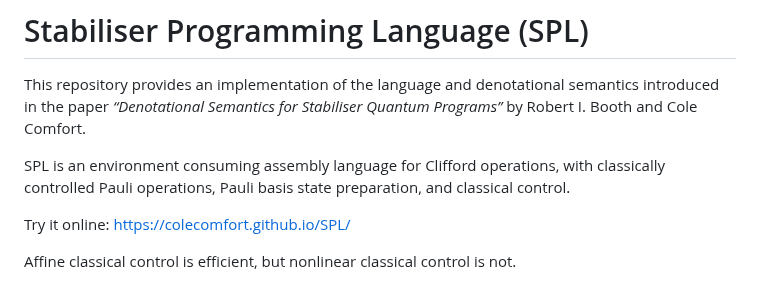
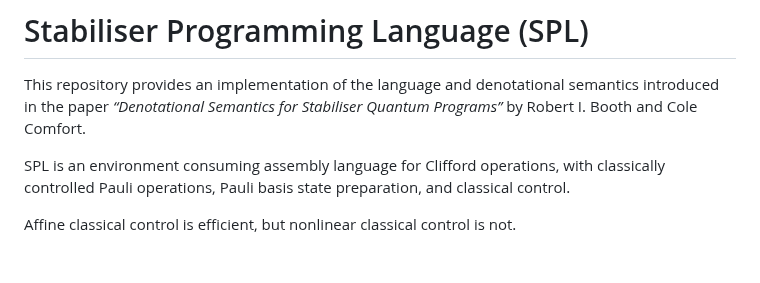
Before and after one commit to ColeComfort/SPL, a Markdown page: README.md, the part around the change. GitHub-like rendering; blank space fills up the shorter version.

```diff
--- a/README.md
+++ b/README.md
@@ -3,9 +3,6 @@
 This repository provides an implementation of the language and denotational semantics introduced in the paper *“Denotational Semantics for Stabiliser Quantum Programs”* by Robert I. Booth and Cole Comfort.
 
 SPL is an environment consuming assembly language for Clifford operations, with classically controlled Pauli operations, Pauli basis state preparation, and classical control.
-
-Try it online:
-https://colecomfort.github.io/SPL/
 
 Affine classical control is efficient, but nonlinear classical control is not.
 
```
